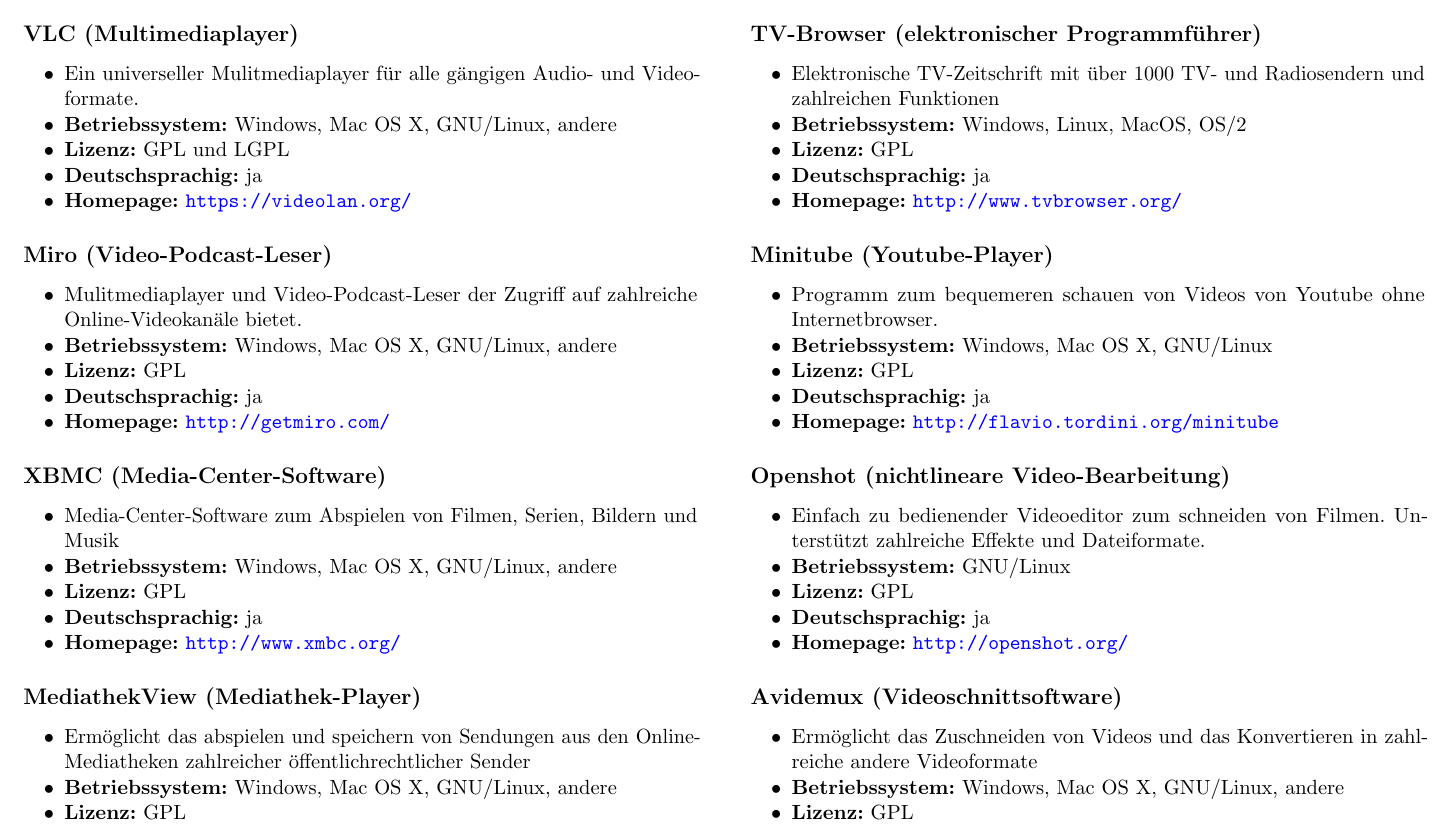
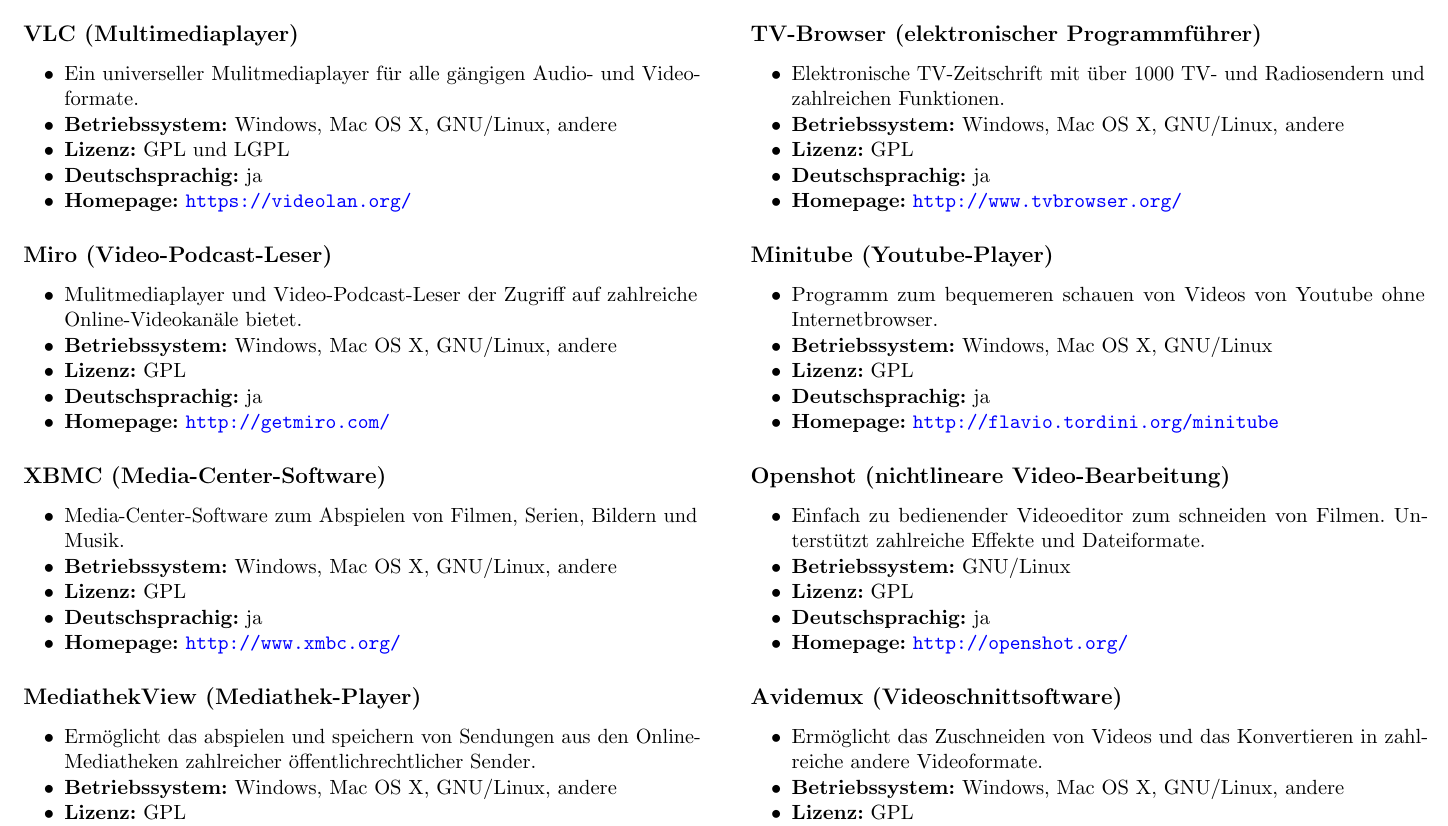
Before and after one commit to Nudin/FLOSS-Flyers, a LaTeX document (video.tex): part of the page, cut so that both start at the same text. Compiled offline with pdfLaTeX.

Commit message:
interpunktion & OS Namen vereinheitlicht

```diff
--- a/video.tex
+++ b/video.tex
@@ -20,14 +20,14 @@
 {ja}
 
 \software{XBMC}{Media-Center-Software}
-{Media-Center-Software zum Abspielen von Filmen, Serien, Bildern und Musik}
+{Media-Center-Software zum Abspielen von Filmen, Serien, Bildern und Musik.}
 {Windows, Mac OS X, GNU/Linux, andere}
 {http://www.xmbc.org/}
 {GPL}
 {ja}
 
 \software{MediathekView}{Mediathek-Player}
-{Ermöglicht das abspielen und speichern von Sendungen aus den Online-Mediatheken zahlreicher öffentlichrechtlicher Sender}
+{Ermöglicht das abspielen und speichern von Sendungen aus den Online-Mediatheken zahlreicher öffentlichrechtlicher Sender.}
 {Windows, Mac OS X, GNU/Linux, andere}
 {http://zdfmediathk.sourceforge.net/}
 {GPL}
@@ -38,8 +38,8 @@
 
 
 \software{TV-Browser}{elektronischer Programmführer}
-{Elektronische TV-Zeitschrift mit über 1000 TV- und Radiosendern und zahlreichen Funktionen}
-{Windows, Linux, MacOS, OS/2}
+{Elektronische TV-Zeitschrift mit über 1000 TV- und Radiosendern und zahlreichen Funktionen.}
+{Windows, Mac OS X, GNU/Linux, andere}
 {http://www.tvbrowser.org/}
 {GPL}
 {ja}
```
Also changed, not shown: edu.tex (+1 -1 lines), grafik.tex (+3 -3 lines), edu.pdf, grafik.pdf, office.pdf, video.pdf, video.tex (2 more changed lines).
